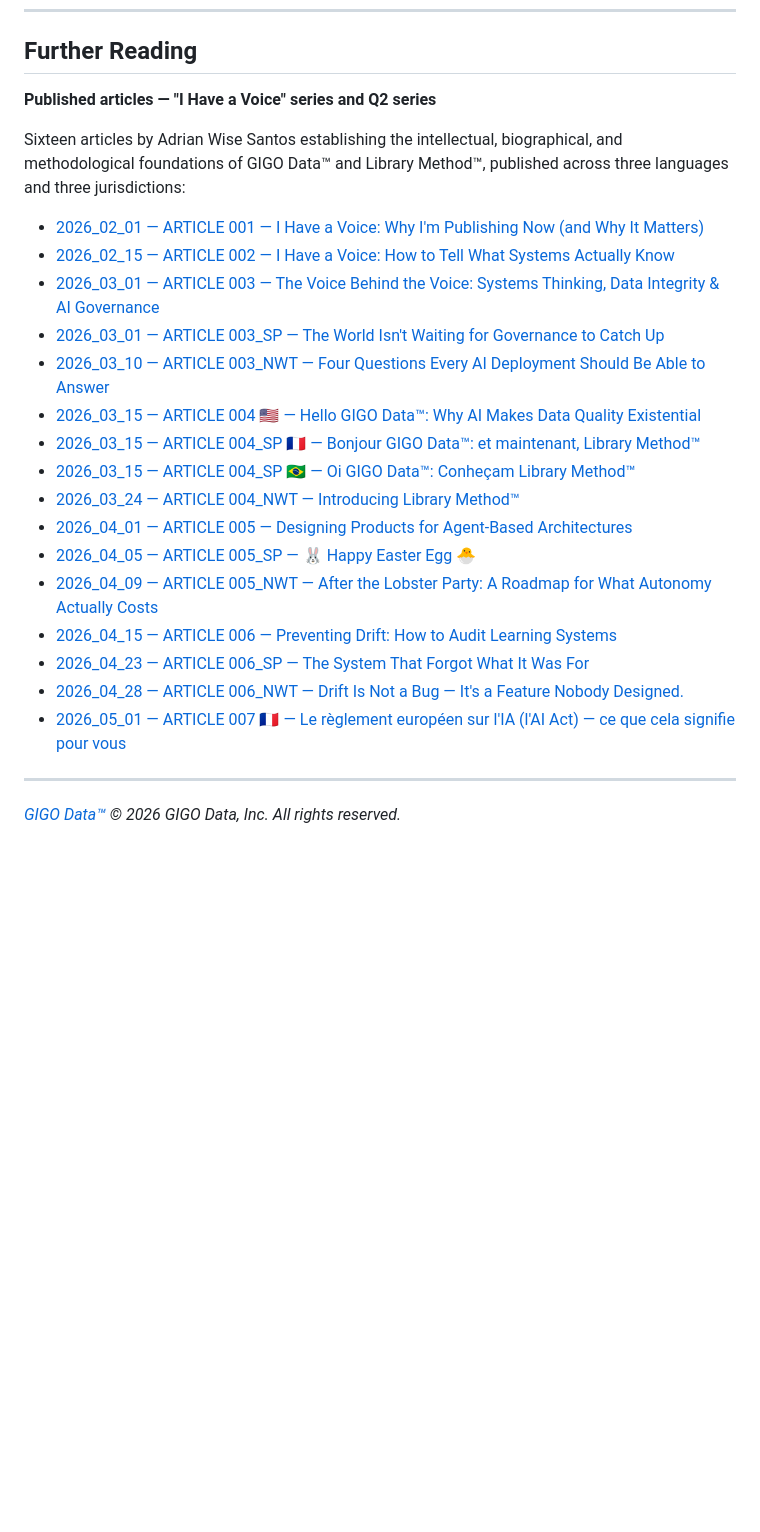
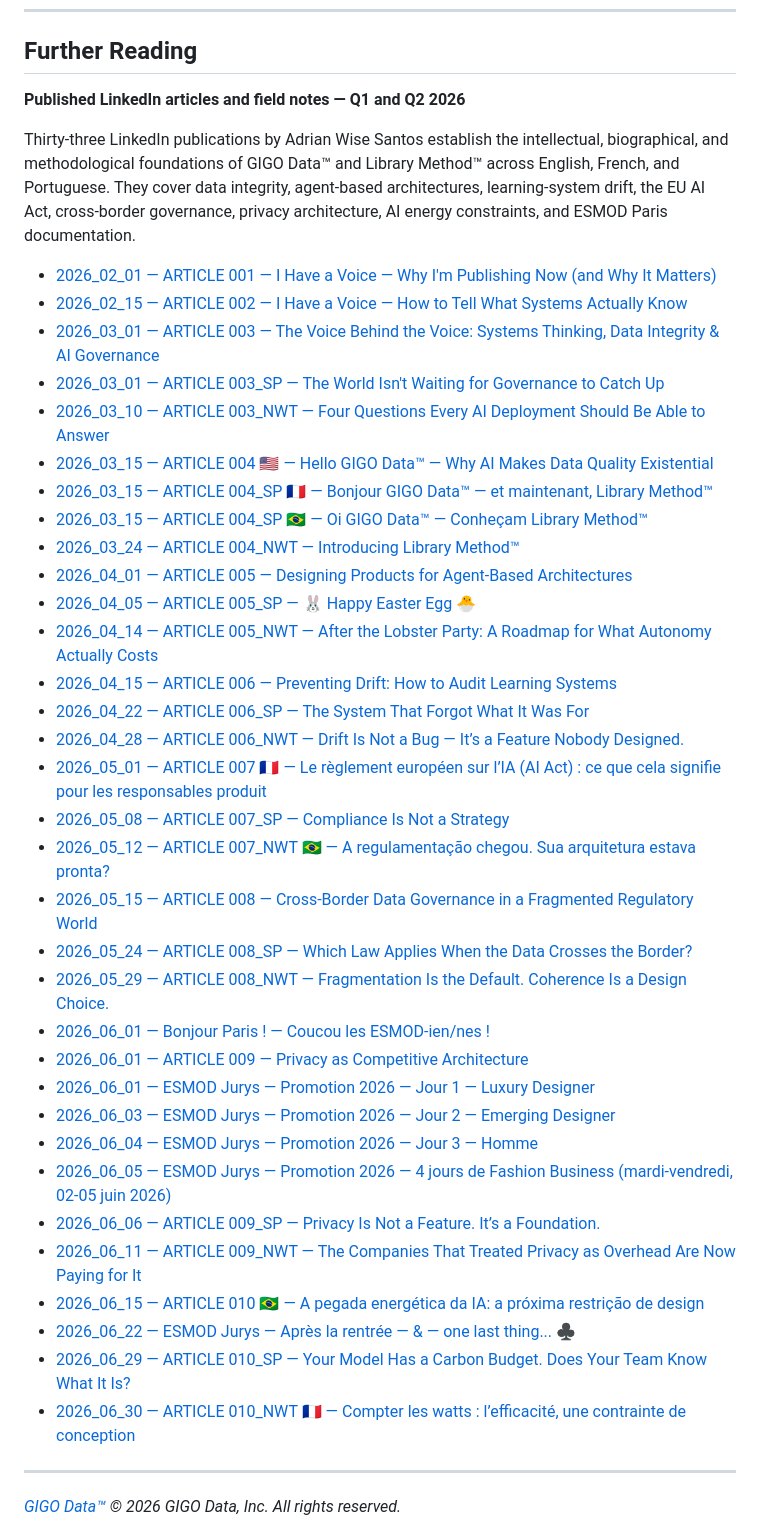
Before and after one commit to gigodata/gigodata.github.io, a Markdown page: GIGO-DATA.md, the part around one of its changes. GitHub-like rendering; blank space fills up the shorter version.

Commit message:
Complete Q1–Q2 article registry; update catalogue & links
- Add remaining Q2 entries (007_SP through 010_NWT) to complete the 2026 Q1–Q2 published article catalogue.

- Update article count (16 → 33) and "Last updated" date

```diff
--- a/GIGO-DATA.md
+++ b/GIGO-DATA.md
@@ -198,26 +198,43 @@ The following table lists the active strategic domain portfolio for GIGO Data™
 
 ## Further Reading
 
-**Published articles — "I Have a Voice" series and Q2 series**
+**Published LinkedIn articles and field notes — Q1 and Q2 2026**
 
-Sixteen articles by Adrian Wise Santos establishing the intellectual, biographical, and methodological foundations of GIGO Data™ and Library Method™, published across three languages and three jurisdictions:
+Thirty-three LinkedIn publications by Adrian Wise Santos establish the intellectual, biographical, and methodological foundations of GIGO Data™ and Library Method™ across English, French, and Portuguese. They cover data integrity, agent-based architectures, learning-system drift, the EU AI Act, cross-border governance, privacy architecture, AI energy constraints, and ESMOD Paris documentation.
 
-- [2026_02_01 — ARTICLE 001 — I Have a Voice: Why I'm Publishing Now (and Why It Matters)](https://www.linkedin.com/pulse/i-have-voice-why-im-publishing-now-matters-adrian-wise-santos-re2qc)
-- [2026_02_15 — ARTICLE 002 — I Have a Voice: How to Tell What Systems Actually Know](https://www.linkedin.com/pulse/i-have-voice-how-tell-what-systems-actually-know-adrian-wise-santos-m5zic)
+- [2026_02_01 — ARTICLE 001 — I Have a Voice — Why I'm Publishing Now (and Why It Matters)](https://www.linkedin.com/pulse/i-have-voice-why-im-publishing-now-matters-adrian-wise-santos-re2qc)
+- [2026_02_15 — ARTICLE 002 — I Have a Voice — How to Tell What Systems Actually Know](https://www.linkedin.com/pulse/i-have-voice-how-tell-what-systems-actually-know-adrian-wise-santos-m5zic)
 - [2026_03_01 — ARTICLE 003 — The Voice Behind the Voice: Systems Thinking, Data Integrity & AI Governance](https://www.linkedin.com/pulse/voice-behind-systems-thinking-data-integrity-ai-adrian-wise-santos-dvnpc)
 - [2026_03_01 — ARTICLE 003_SP — The World Isn't Waiting for Governance to Catch Up](https://www.linkedin.com/pulse/world-isnt-waiting-governance-catch-up-adrian-wise-santos-41woc)
 - [2026_03_10 — ARTICLE 003_NWT — Four Questions Every AI Deployment Should Be Able to Answer](https://www.linkedin.com/pulse/four-questions-every-ai-deployment-should-able-answer-santos-ekcjc)
-- [2026_03_15 — ARTICLE 004 🇺🇸 — Hello GIGO Data™: Why AI Makes Data Quality Existential](https://www.linkedin.com/pulse/hello-gigo-data-why-ai-makes-quality-existential-adrian-wise-santos-6spoc)
-- [2026_03_15 — ARTICLE 004_SP 🇫🇷 — Bonjour GIGO Data™: et maintenant, Library Method™](https://www.linkedin.com/pulse/bonjour-gigo-data-et-maintenant-library-method-adrian-wise-santos-bm2wc)
-- [2026_03_15 — ARTICLE 004_SP 🇧🇷 — Oi GIGO Data™: Conheçam Library Method™](https://www.linkedin.com/pulse/oi-gigo-data-conhe%C3%A7am-library-method-adrian-wise-santos-kaarc)
+- [2026_03_15 — ARTICLE 004 🇺🇸 — Hello GIGO Data™ — Why AI Makes Data Quality Existential](https://www.linkedin.com/pulse/hello-gigo-data-why-ai-makes-quality-existential-adrian-wise-santos-6spoc)
+- [2026_03_15 — ARTICLE 004_SP 🇫🇷 — Bonjour GIGO Data™ — et maintenant, Library Method™](https://www.linkedin.com/pulse/bonjour-gigo-data-et-maintenant-library-method-adrian-wise-santos-bm2wc)
+- [2026_03_15 — ARTICLE 004_SP 🇧🇷 — Oi GIGO Data™ — Conheçam Library Method™](https://www.linkedin.com/pulse/oi-gigo-data-conhe%C3%A7am-library-method-adrian-wise-santos-kaarc)
 - [2026_03_24 — ARTICLE 004_NWT — Introducing Library Method™](https://www.linkedin.com/pulse/introducing-library-method-adrian-wise-santos-mjvfc/)
 - [2026_04_01 — ARTICLE 005 — Designing Products for Agent-Based Architectures](https://www.linkedin.com/pulse/designing-products-agent-based-architectures-adrian-wise-santos-rgiec)
 - [2026_04_05 — ARTICLE 005_SP — 🐰 Happy Easter Egg 🐣](https://www.linkedin.com/pulse/happy-easter-egg-adrian-wise-santos-m0fwc/)
-- [2026_04_09 — ARTICLE 005_NWT — After the Lobster Party: A Roadmap for What Autonomy Actually Costs](https://www.linkedin.com/pulse/after-lobster-party-roadmap-what-autonomy-actually-costs-santos-iuxme)
+- [2026_04_14 — ARTICLE 005_NWT — After the Lobster Party: A Roadmap for What Autonomy Actually Costs](https://www.linkedin.com/pulse/after-lobster-party-roadmap-what-autonomy-actually-costs-santos-iuxme)
 - [2026_04_15 — ARTICLE 006 — Preventing Drift: How to Audit Learning Systems](https://www.linkedin.com/pulse/preventing-drift-how-audit-learning-systems-adrian-wise-santos-hwafe/)
-- [2026_04_23 — ARTICLE 006_SP — The System That Forgot What It Was For](https://www.linkedin.com/pulse/system-forgot-what-adrian-wise-santos-suk6e/)
-- [2026_04_28 — ARTICLE 006_NWT — Drift Is Not a Bug — It's a Feature Nobody Designed.](https://www.linkedin.com/pulse/drift-bug-its-feature-nobody-designed-adrian-wise-santos-miube/)
-- [2026_05_01 — ARTICLE 007 🇫🇷 — Le règlement européen sur l'IA (l'AI Act) — ce que cela signifie pour vous](https://www.linkedin.com/pulse/le-règlement-européen-sur-lia-lai-act-ce-que-cela-signifie-santos-imqee/)
+- [2026_04_22 — ARTICLE 006_SP — The System That Forgot What It Was For](https://www.linkedin.com/pulse/system-forgot-what-adrian-wise-santos-suk6e/)
+- [2026_04_28 — ARTICLE 006_NWT — Drift Is Not a Bug — It’s a Feature Nobody Designed.](https://www.linkedin.com/pulse/drift-bug-its-feature-nobody-designed-adrian-wise-santos-miube/)
+- [2026_05_01 — ARTICLE 007 🇫🇷 — Le règlement européen sur l’IA (AI Act) : ce que cela signifie pour les responsables produit](https://www.linkedin.com/pulse/le-règlement-européen-sur-lia-lai-act-ce-que-cela-signifie-santos-imqee)
+- [2026_05_08 — ARTICLE 007_SP — Compliance Is Not a Strategy](https://www.linkedin.com/pulse/compliance-strategy-its-product-design-adrian-wise-santos-npj1e)
+- [2026_05_12 — ARTICLE 007_NWT 🇧🇷 — A regulamentação chegou. Sua arquitetura estava pronta?](https://www.linkedin.com/pulse/regulamenta%C3%A7%C3%A3o-chegou-sua-arquitetura-estava-pronta-santos-idpze)
+- [2026_05_15 — ARTICLE 008 — Cross-Border Data Governance in a Fragmented Regulatory World](https://www.linkedin.com/pulse/cross-border-data-governance-fragmented-regulatory-world-santos-jhb4c)
+- [2026_05_24 — ARTICLE 008_SP — Which Law Applies When the Data Crosses the Border?](https://www.linkedin.com/pulse/which-law-applies-when-data-crosses-border-adrian-wise-santos-tu0ec)
+- [2026_05_29 — ARTICLE 008_NWT — Fragmentation Is the Default. Coherence Is a Design Choice.](https://www.linkedin.com/pulse/fragmentation-default-coherence-design-choice-adrian-wise-santos-1yvic)
+- [2026_06_01 — Bonjour Paris ! — Coucou les ESMOD-ien/nes !](https://www.linkedin.com/pulse/bonjour-paris-coucou-les-esmod-iennes-adrian-wise-santos-51vdc)
+- [2026_06_01 — ARTICLE 009 — Privacy as Competitive Architecture](https://www.linkedin.com/pulse/privacy-competitive-architecture-adrian-wise-santos-cgibc)
+- [2026_06_01 — ESMOD Jurys — Promotion 2026 — Jour 1 — Luxury Designer](https://www.linkedin.com/pulse/esmod-jurys-promotion-2026-jour-1-mardi-le-02-juin-adrian-wise-santos-rbmtc)
+- [2026_06_03 — ESMOD Jurys — Promotion 2026 — Jour 2 — Emerging Designer](https://www.linkedin.com/pulse/esmod-jurys-promotion-2026-jour-2-mercredi-le-03-juin-santos-to7pe)
+- [2026_06_04 — ESMOD Jurys — Promotion 2026 — Jour 3 — Homme](https://www.linkedin.com/pulse/esmod-jurys-promotion-2026-jour-3-jeudi-le-04-juin-adrian-wise-santos-tbnse)
+- [2026_06_05 — ESMOD Jurys — Promotion 2026 — 4 jours de Fashion Business (mardi-vendredi, 02-05 juin 2026)](https://www.linkedin.com/pulse/esmod-jurys-promotion-2026-4-jours-de-fashion-business-santos-cqque)
+- [2026_06_06 — ARTICLE 009_SP — Privacy Is Not a Feature. It’s a Foundation.](https://www.linkedin.com/pulse/privacy-feature-its-foundation-adrian-wise-santos-9byyc)
+- [2026_06_11 — ARTICLE 009_NWT — The Companies That Treated Privacy as Overhead Are Now Paying for It](https://www.linkedin.com/pulse/companies-treated-privacy-overhead-now-paying-adrian-wise-santos-045ge/)
+- [2026_06_15 — ARTICLE 010 🇧🇷 — A pegada energética da IA: a próxima restrição de design](https://www.linkedin.com/pulse/pegada-energética-da-ia-próxima-restrição-de-design-santos-d1kme)
+- [2026_06_22 — ESMOD Jurys — Après la rentrée — & — one last thing... ♣](https://www.linkedin.com/pulse/esmod-jurys-2026-après-la-rentrée-one-last-thing-adrian-wise-santos-xnenc)
+- [2026_06_29 — ARTICLE 010_SP — Your Model Has a Carbon Budget. Does Your Team Know What It Is?](https://www.linkedin.com/pulse/your-model-has-carbon-budget-does-team-know-what-adrian-wise-santos-gewsc/)
+- [2026_06_30 — ARTICLE 010_NWT 🇫🇷 — Compter les watts : l’efficacité, une contrainte de conception](https://fr.linkedin.com/comm/pulse/compter-les-watts-lefficacit%C3%A9-une-contrainte-de-adrian-wise-santos-z7pvc)
 
 ---
 
```
Also changed, not shown: other parts of GIGO-DATA.md (+1 -1 lines).
